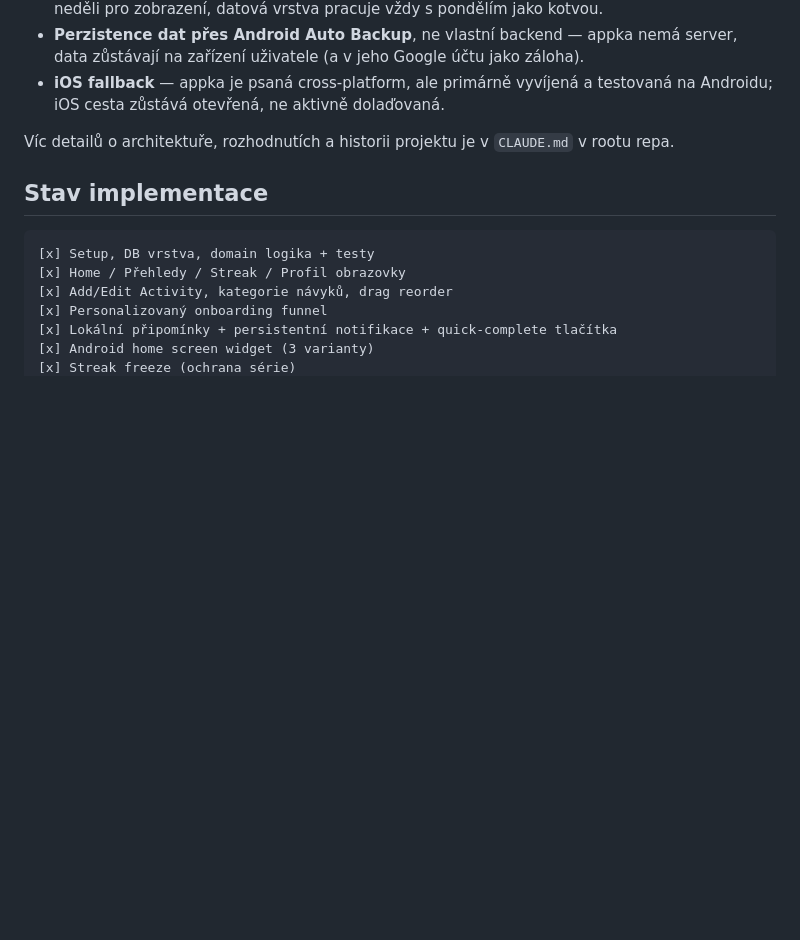
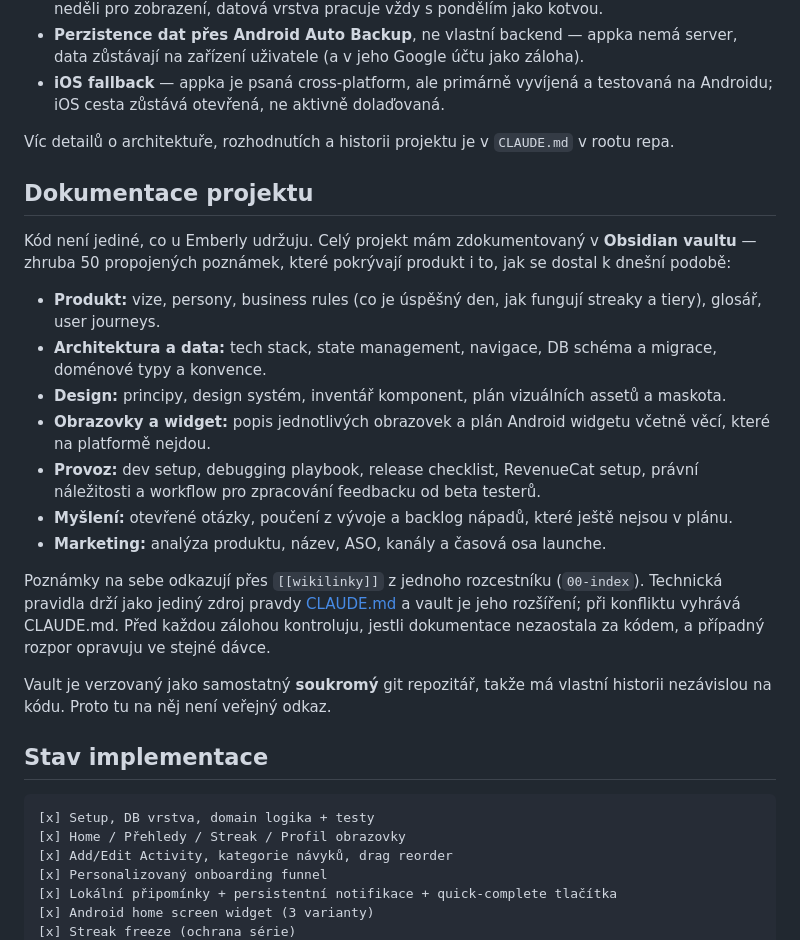
Before and after one commit to Endrudev/Emberly, a Markdown page: README.md, the part around the change. Drawn GitHub-style; blank space fills up the shorter version.

Commit message:
docs: add project documentation (Obsidian vault) section to README
Co-Authored-By: Claude Sonnet 5 <noreply@anthropic.com>

````diff
--- a/README.md
+++ b/README.md
@@ -155,6 +155,31 @@ src/
 
 Víc detailů o architektuře, rozhodnutích a historii projektu je v `CLAUDE.md` v rootu repa.
 
+## Dokumentace projektu
+
+Kód není jediné, co u Emberly udržuju. Celý projekt mám zdokumentovaný v **Obsidian vaultu** —
+zhruba 50 propojených poznámek, které pokrývají produkt i to, jak se dostal k dnešní podobě:
+
+- **Produkt:** vize, persony, business rules (co je úspěšný den, jak fungují streaky a tiery),
+  glosář, user journeys.
+- **Architektura a data:** tech stack, state management, navigace, DB schéma a migrace, doménové
+  typy a konvence.
+- **Design:** principy, design systém, inventář komponent, plán vizuálních assetů a maskota.
+- **Obrazovky a widget:** popis jednotlivých obrazovek a plán Android widgetu včetně věcí, které
+  na platformě nejdou.
+- **Provoz:** dev setup, debugging playbook, release checklist, RevenueCat setup, právní
+  náležitosti a workflow pro zpracování feedbacku od beta testerů.
+- **Myšlení:** otevřené otázky, poučení z vývoje a backlog nápadů, které ještě nejsou v plánu.
+- **Marketing:** analýza produktu, název, ASO, kanály a časová osa launche.
+
+Poznámky na sebe odkazují přes `[[wikilinky]]` z jednoho rozcestníku (`00-index`). Technická
+pravidla drží jako jediný zdroj pravdy [CLAUDE.md](CLAUDE.md) a vault je jeho rozšíření; při
+konfliktu vyhrává CLAUDE.md. Před každou zálohou kontroluju, jestli dokumentace nezaostala za
+kódem, a případný rozpor opravuju ve stejné dávce.
+
+Vault je verzovaný jako samostatný **soukromý** git repozitář, takže má vlastní historii nezávislou
+na kódu. Proto tu na něj není veřejný odkaz.
+
 ## Stav implementace
 
 ```
````
